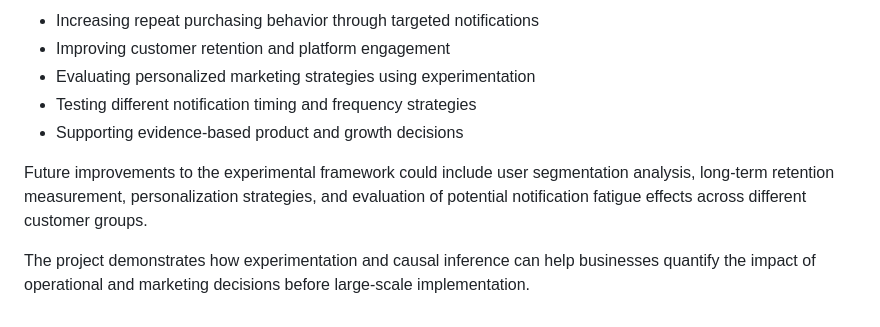
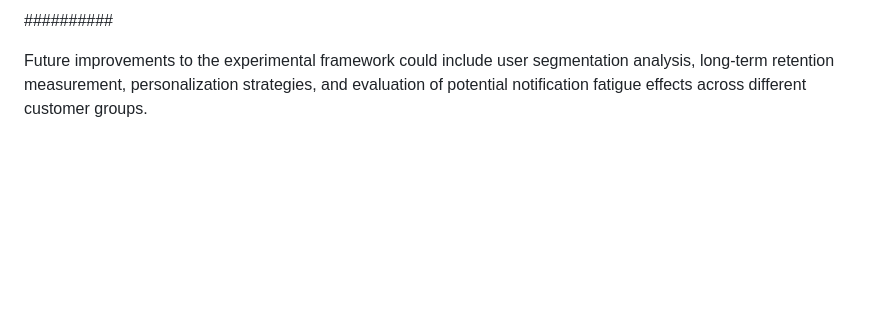
Before and after one commit to darianmiranda/InstaCart-AB-Test, a Markdown page: README.md, the part around one of its changes. Drawn GitHub-style; blank space fills up the shorter version.

```diff
--- a/README.md
+++ b/README.md
@@ -70,10 +53,6 @@ Potential business applications include:
 
-* Increasing repeat purchasing behavior through targeted notifications
-* Improving customer retention and platform engagement
-* Evaluating personalized marketing strategies using experimentation
-* Testing different notification timing and frequency strategies
-* Supporting evidence-based product and growth decisions
+
+##########
+
 
 Future improvements to the experimental framework could include user segmentation analysis, long-term retention measurement, personalization strategies, and evaluation of potential notification fatigue effects across different customer groups.
-
-The project demonstrates how experimentation and causal inference can help businesses quantify the impact of operational and marketing decisions before large-scale implementation.
```
Also changed, not shown: other parts of README.md (+7 -24 lines).
